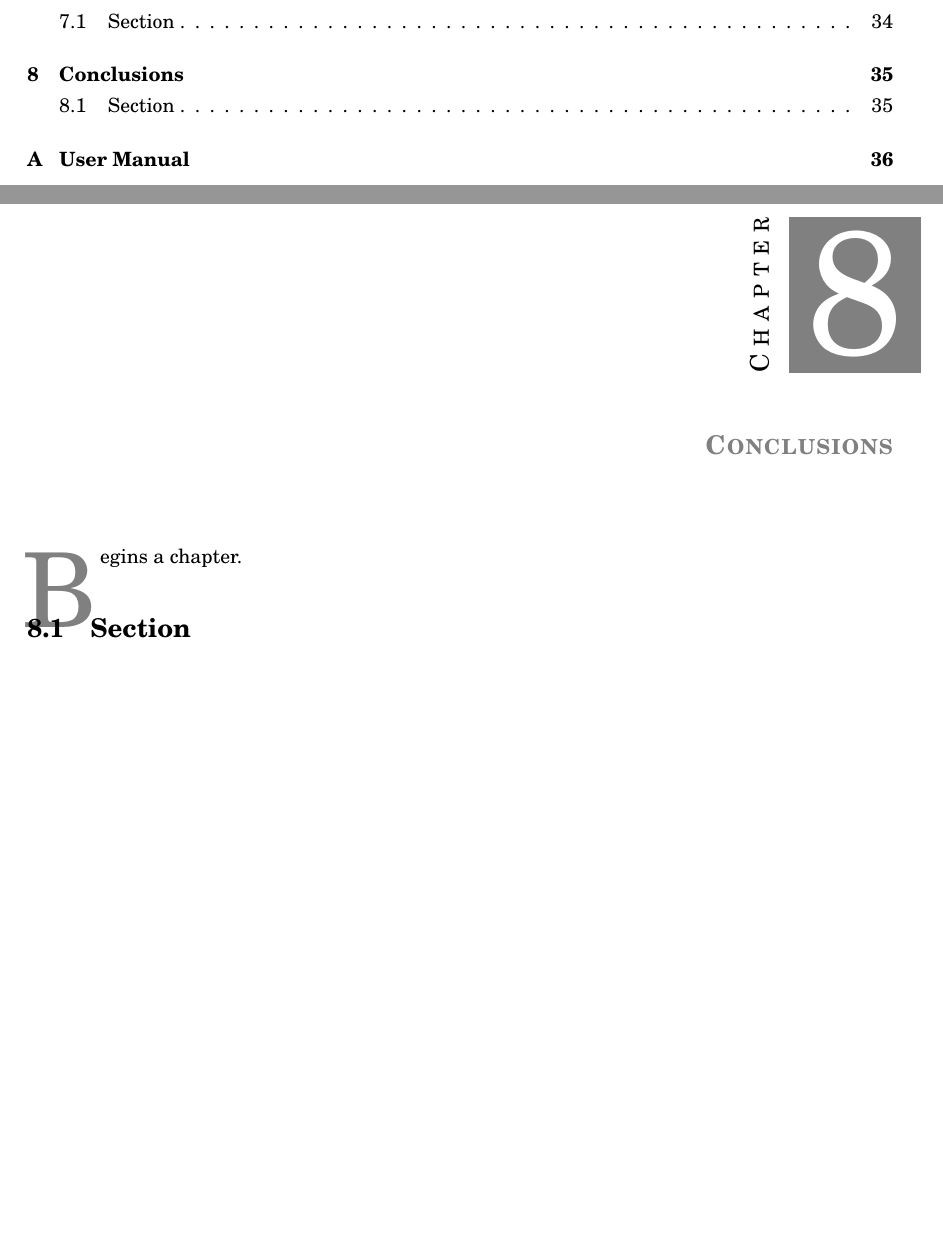
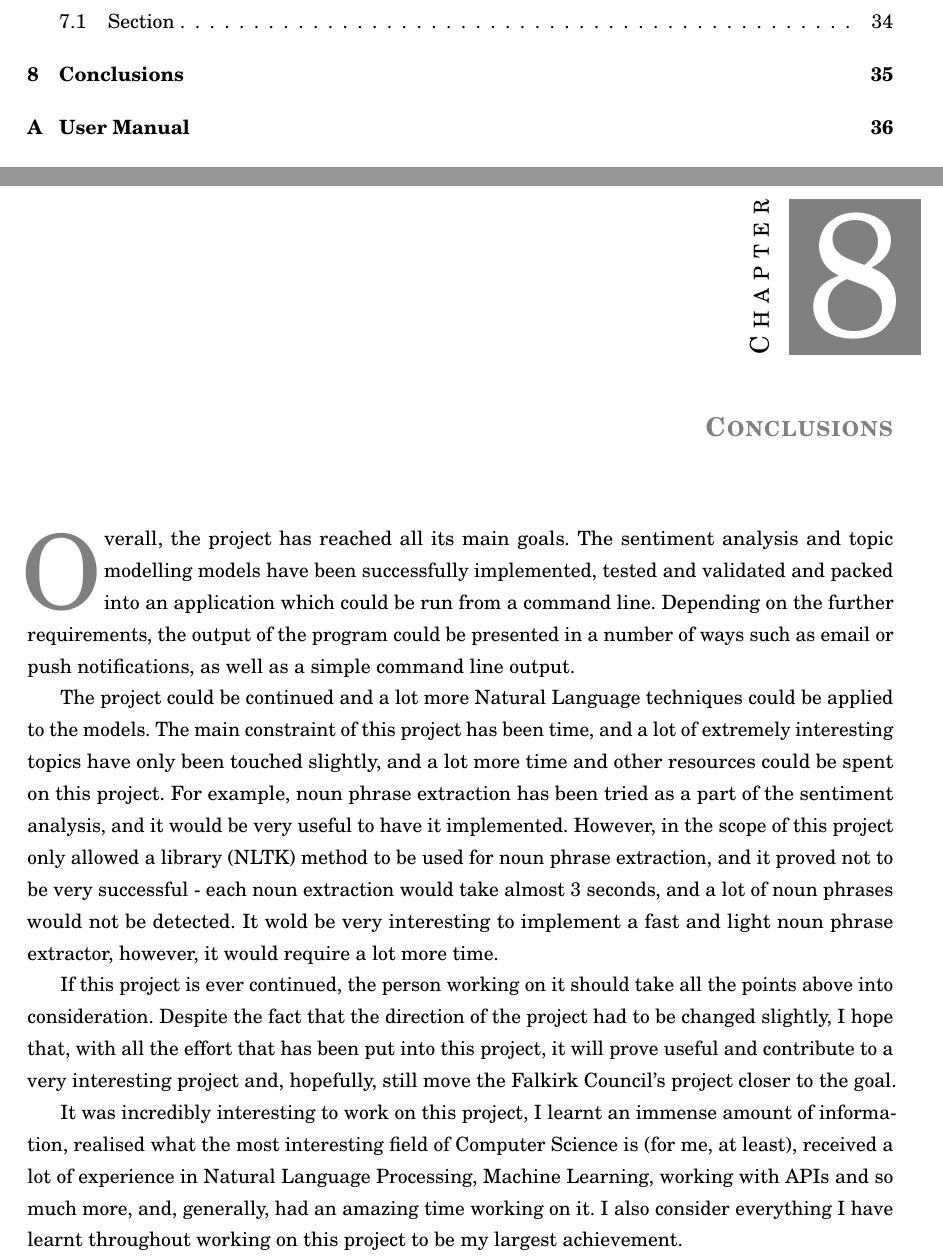
Before and after one commit to marijanedjalkova/environmental-sentiment-analysis, a LaTeX thesis (report/thesis.tex, which reads report/chapters/Conclusions/chap.tex): two parts of pages 5 and 42 of 51, joined at a grey line, cut so that both start at the same text, the shorter picture padded with empty space. Compiled offline with pdfLaTeX.

Commit message:
wrote conclusions

```diff
--- a/report/chapters/Conclusions/chap.tex
+++ b/report/chapters/Conclusions/chap.tex
@@ -2,8 +2,10 @@
 \chapter{Conclusions}
 \label{chap:conclusions}
 
-\initial{B}egins a chapter.
+\initial{O}verall, the project has reached all its main goals. The sentiment analysis and topic modelling models have been successfully implemented, tested and validated and packed into an application which could be run from a command line. Depending on the further requirements, the output of the program could be presented in a number of ways such as email or push notifications, as well as a simple command line output.
 
-%=======
-\section{Section}
-\label{sec:conc}
+\par The project could be continued and a lot more Natural Language techniques could be applied to the models. The main constraint of this project has been time, and a lot of extremely interesting topics have only been touched slightly, and a lot more time and other resources could be spent on this project. For example, noun phrase extraction has been tried as a part of the sentiment analysis, and it would be very useful to have it implemented. However, in the scope of this project only allowed a library (NLTK) method to be used for noun phrase extraction, and it proved not to be very successful - each noun extraction would take almost 3 seconds, and a lot of noun phrases would not be detected. It wold be very interesting to implement a fast and light noun phrase extractor, however, it would require a lot more time.
+
+If this project is ever continued, the person working on it should take all the points above into consideration. Despite the fact that the direction of the project had to be changed slightly, I hope that, with all the effort that has been put into this project, it will prove useful and contribute to a very interesting project and, hopefully, still move the Falkirk Council's project closer to the goal.
+
+It was incredibly interesting to work on this project, I learnt an immense amount of information, realised what the most interesting field of Computer Science is (for me, at least), received a lot of experience in Natural Language Processing, Machine Learning, working with APIs and so much more, and, generally, had an amazing time working on it. I also consider everything I have learnt throughout working on this project to be my largest achievement.
```
